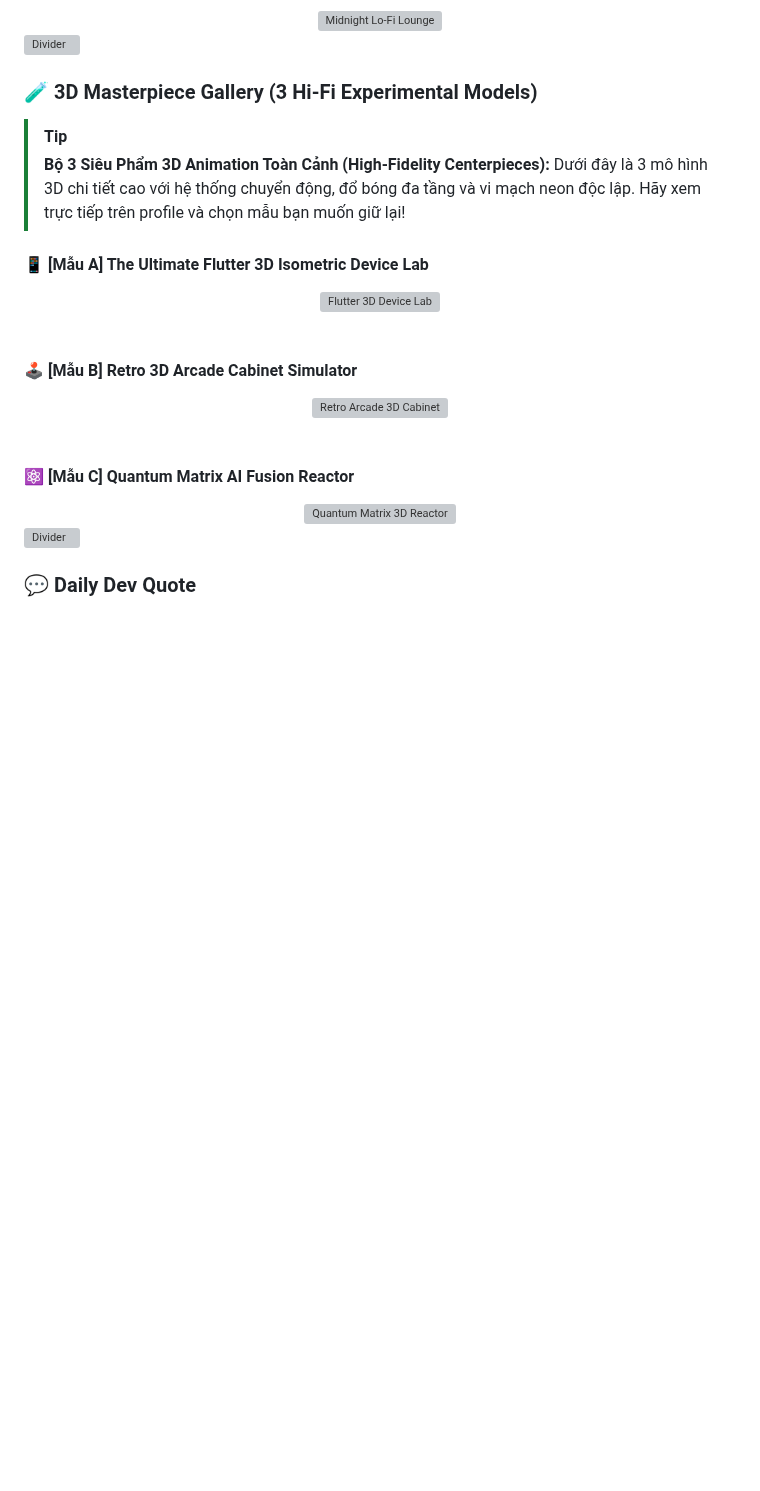
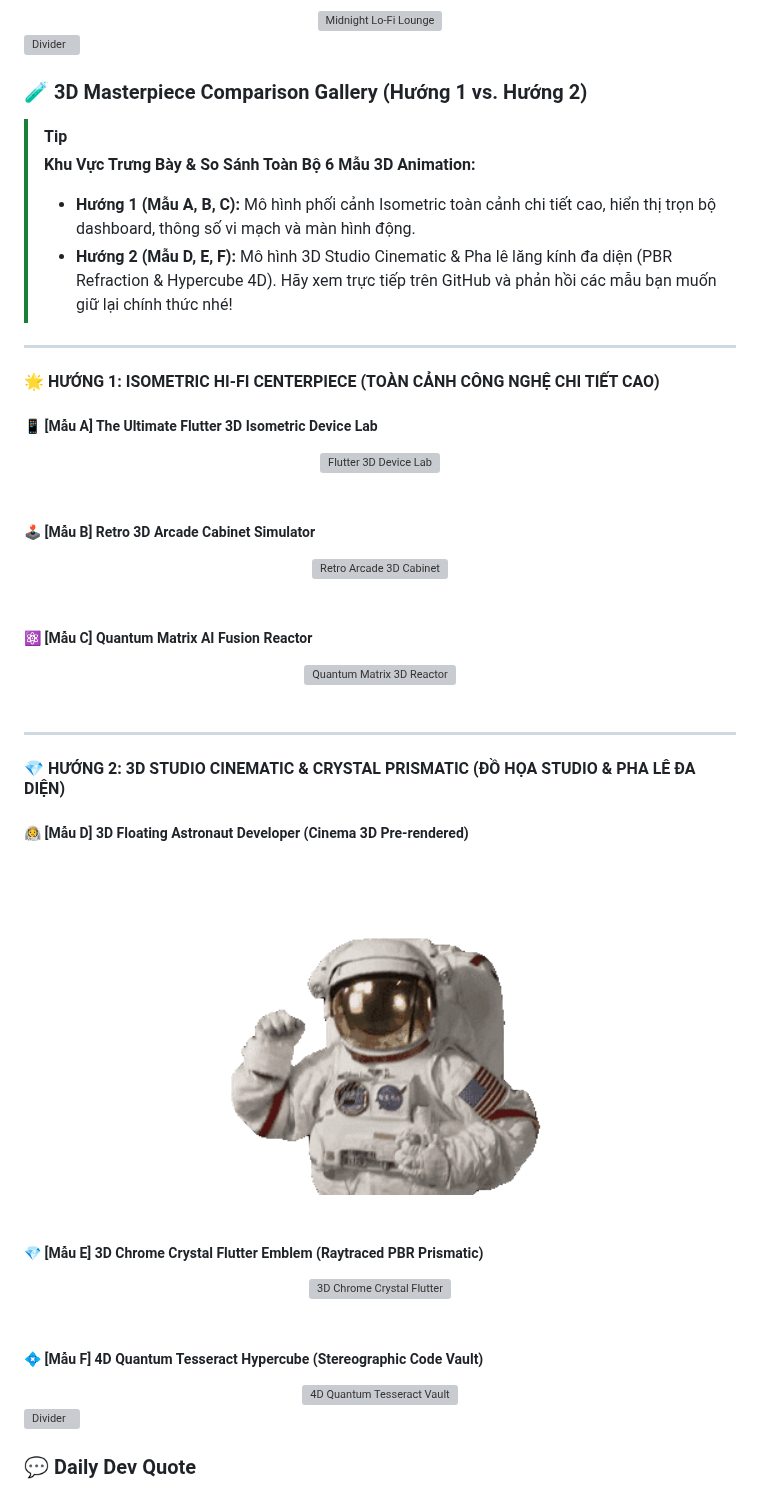
Before and after one commit to NDLong1601/NDLong1601, a Markdown page: README.md, the part around the change. Drawn GitHub-style; pictures changed too: assets/3d/spaceman-3d.gif (added); blank space fills up the shorter version; grey boxes are pictures that could not be loaded.

Commit message:
feat(3d): deploy direction 2 models for full 6-model comparison gallery

```diff
--- a/README.md
+++ b/README.md
@@ -158,29 +158,60 @@
 <!-- GLOWING NEON SEPARATOR -->
 <img src="https://raw.githubusercontent.com/NDLong1601/NDLong1601/main/assets/neon-separator.svg" width="100%" height="6" alt="Divider" />
 
-### 🧪 3D Masterpiece Gallery (3 Hi-Fi Experimental Models)
+### 🧪 3D Masterpiece Comparison Gallery (Hướng 1 vs. Hướng 2)
 
 > [!TIP]
-> **Bộ 3 Siêu Phẩm 3D Animation Toàn Cảnh (High-Fidelity Centerpieces):**
-> Dưới đây là 3 mô hình 3D chi tiết cao với hệ thống chuyển động, đổ bóng đa tầng và vi mạch neon độc lập. Hãy xem trực tiếp trên profile và chọn mẫu bạn muốn giữ lại!
+> **Khu Vực Trưng Bày & So Sánh Toàn Bộ 6 Mẫu 3D Animation:**
+> - **Hướng 1 (Mẫu A, B, C):** Mô hình phối cảnh Isometric toàn cảnh chi tiết cao, hiển thị trọn bộ dashboard, thông số vi mạch và màn hình động.
+> - **Hướng 2 (Mẫu D, E, F):** Mô hình 3D Studio Cinematic & Pha lê lăng kính đa diện (PBR Refraction & Hypercube 4D).
+> Hãy xem trực tiếp trên GitHub và phản hồi các mẫu bạn muốn giữ lại chính thức nhé!
 
-#### 📱 [Mẫu A] The Ultimate Flutter 3D Isometric Device Lab
+---
+
+#### 🌟 HƯỚNG 1: ISOMETRIC HI-FI CENTERPIECE (TOÀN CẢNH CÔNG NGHỆ CHI TIẾT CAO)
+
+##### 📱 [Mẫu A] The Ultimate Flutter 3D Isometric Device Lab
 <div align="center">
   <img src="https://raw.githubusercontent.com/NDLong1601/NDLong1601/main/assets/3d/flutter-device-lab.svg" width="100%" alt="Flutter 3D Device Lab" />
 </div>
 
 <br/>
 
-#### 🕹️ [Mẫu B] Retro 3D Arcade Cabinet Simulator
+##### 🕹️ [Mẫu B] Retro 3D Arcade Cabinet Simulator
 <div align="center">
   <img src="https://raw.githubusercontent.com/NDLong1601/NDLong1601/main/assets/3d/arcade-cabinet-3d.svg" width="100%" alt="Retro Arcade 3D Cabinet" />
 </div>
 
 <br/>
 
-#### ⚛️ [Mẫu C] Quantum Matrix AI Fusion Reactor
+##### ⚛️ [Mẫu C] Quantum Matrix AI Fusion Reactor
 <div align="center">
   <img src="https://raw.githubusercontent.com/NDLong1601/NDLong1601/main/assets/3d/quantum-reactor-3d.svg" width="100%" alt="Quantum Matrix 3D Reactor" />
+</div>
+
+<br/>
+
+---
+
+#### 💎 HƯỚNG 2: 3D STUDIO CINEMATIC & CRYSTAL PRISMATIC (ĐỒ HỌA STUDIO & PHA LÊ ĐA DIỆN)
+
+##### 👨‍🚀 [Mẫu D] 3D Floating Astronaut Developer (Cinema 3D Pre-rendered)
+<div align="center">
+  <img src="https://raw.githubusercontent.com/NDLong1601/NDLong1601/main/assets/3d/spaceman-3d.gif" width="600" alt="3D Floating Astronaut Developer" />
+</div>
+
+<br/>
+
+##### 💎 [Mẫu E] 3D Chrome Crystal Flutter Emblem (Raytraced PBR Prismatic)
+<div align="center">
+  <img src="https://raw.githubusercontent.com/NDLong1601/NDLong1601/main/assets/3d/flutter-crystal-3d.svg" width="100%" alt="3D Chrome Crystal Flutter" />
+</div>
+
+<br/>
+
+##### 💠 [Mẫu F] 4D Quantum Tesseract Hypercube (Stereographic Code Vault)
+<div align="center">
+  <img src="https://raw.githubusercontent.com/NDLong1601/NDLong1601/main/assets/3d/tesseract-3d.svg" width="100%" alt="4D Quantum Tesseract Vault" />
 </div>
 
 <!-- GLOWING NEON SEPARATOR -->
```
Also changed, not shown: 2 other files.
